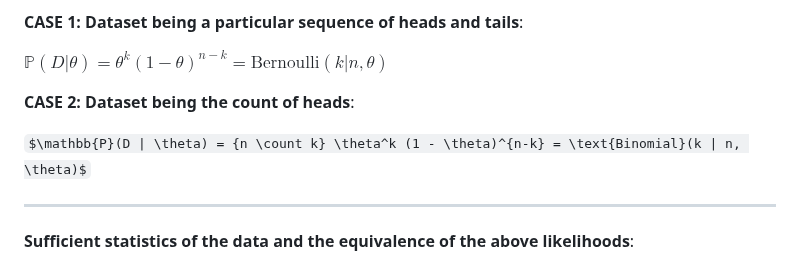
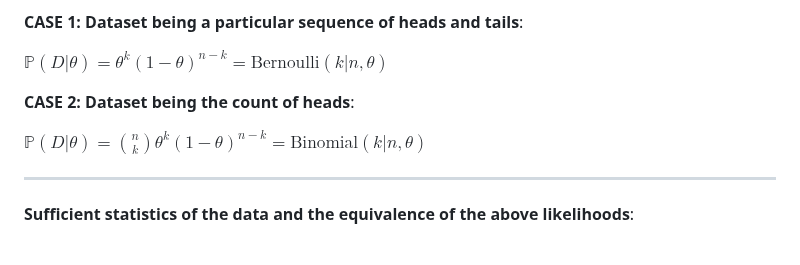
Before and after one commit to pranigopu/mastersProject, a Markdown page: NOTES/generative-models-for-discrete-data/beta-binomial-model.md, the part around the change. Drawn GitHub-style; some formulas as TeX source.

```diff
--- a/NOTES/generative-models-for-discrete-data/beta-binomial-model.md
+++ b/NOTES/generative-models-for-discrete-data/beta-binomial-model.md
@@ -44,7 +44,7 @@ $\mathbb{P}(D | \theta) = \theta^k (1 - \theta)^{n-k} = \text{Bernoulli}(k | n,
 
 **CASE 2: Dataset being the count of heads**:
 
-$\mathbb{P}(D | \theta) = {n \count k} \theta^k (1 - \theta)^{n-k} = \text{Binomial}(k | n, \theta)$
+$\mathbb{P}(D | \theta) = {n \choose k} \theta^k (1 - \theta)^{n-k} = \text{Binomial}(k | n, \theta)$
 
 ---
 
```
